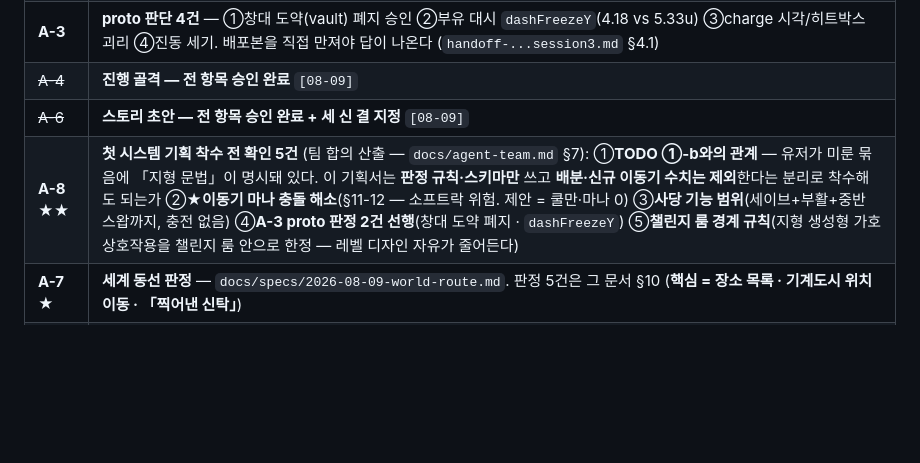
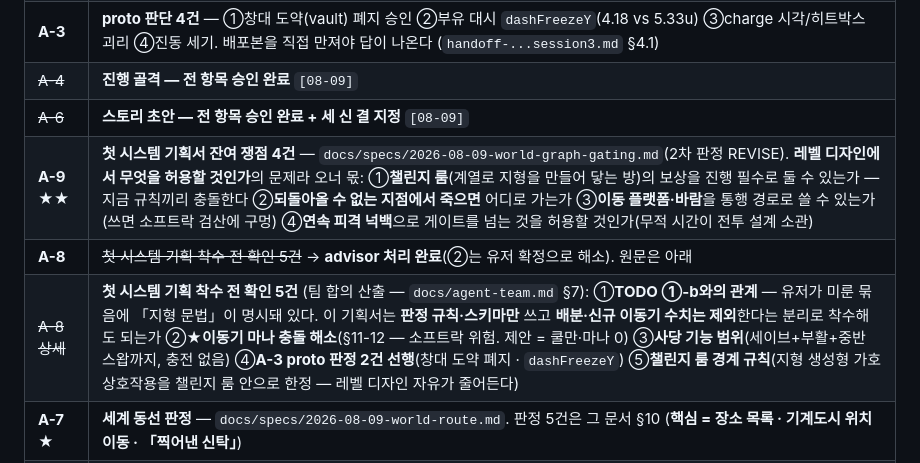
Before and after one commit to abback-go/yemogame2, a Markdown page: TODO.md, the part around the change. Drawn GitHub-style; blank space fills up the shorter version.

```diff
--- a/TODO.md
+++ b/TODO.md
@@ -75,7 +75,9 @@ proto/index.html   신전 수련장 7층 · 단일 파일 · 의존성 0 · 검
 | **A-3** | **proto 판단 4건** — ①창대 도약(vault) 폐지 승인 ②부유 대시 `dashFreezeY`(4.18 vs 5.33u) ③charge 시각/히트박스 괴리 ④진동 세기. 배포본을 직접 만져야 답이 나온다 (`handoff-...session3.md` §4.1) |
 | ~~A-4~~ | **진행 골격 — 전 항목 승인 완료** `[08-09]` |
 | ~~A-6~~ | **스토리 초안 — 전 항목 승인 완료 + 세 신 결 지정** `[08-09]` |
-| **A-8 ★★** | **첫 시스템 기획 착수 전 확인 5건** (팀 합의 산출 — `docs/agent-team.md` §7): ①**TODO ①-b와의 관계** — 유저가 미룬 묶음에 「지형 문법」이 명시돼 있다. 이 기획서는 **판정 규칙·스키마만** 쓰고 **배분·신규 이동기 수치는 제외**한다는 분리로 착수해도 되는가 ②★**이동기 마나 충돌 해소**(§11-12 — 소프트락 위험. 제안 = 쿨만·마나 0) ③**사당 기능 범위**(세이브+부활+중반 스왑까지, 충전 없음) ④**A-3 proto 판정 2건 선행**(창대 도약 폐지 · `dashFreezeY`) ⑤**챌린지 룸 경계 규칙**(지형 생성형 가호 상호작용을 챌린지 룸 안으로 한정 — 레벨 디자인 자유가 줄어든다) |
+| **A-9 ★★** | **첫 시스템 기획서 잔여 쟁점 4건** — `docs/specs/2026-08-09-world-graph-gating.md`(2차 판정 REVISE). **레벨 디자인에서 무엇을 허용할 것인가**의 문제라 오너 몫: ①**챌린지 룸**(계열로 지형을 만들어 닿는 방)의 보상을 진행 필수로 둘 수 있는가 — 지금 규칙끼리 충돌한다 ②**되돌아올 수 없는 지점에서 죽으면** 어디로 가는가 ③**이동 플랫폼·바람**을 통행 경로로 쓸 수 있는가(쓰면 소프트락 검산에 구멍) ④**연속 피격 넉백**으로 게이트를 넘는 것을 허용할 것인가(무적 시간이 전투 설계 소관) |
+| **A-8** | ~~첫 시스템 기획 착수 전 확인 5건~~ → **advisor 처리 완료**(②는 유저 확정으로 해소). 원문은 아래 |
+| ~~A-8 상세~~ | **첫 시스템 기획 착수 전 확인 5건** (팀 합의 산출 — `docs/agent-team.md` §7): ①**TODO ①-b와의 관계** — 유저가 미룬 묶음에 「지형 문법」이 명시돼 있다. 이 기획서는 **판정 규칙·스키마만** 쓰고 **배분·신규 이동기 수치는 제외**한다는 분리로 착수해도 되는가 ②★**이동기 마나 충돌 해소**(§11-12 — 소프트락 위험. 제안 = 쿨만·마나 0) ③**사당 기능 범위**(세이브+부활+중반 스왑까지, 충전 없음) ④**A-3 proto 판정 2건 선행**(창대 도약 폐지 · `dashFreezeY`) ⑤**챌린지 룸 경계 규칙**(지형 생성형 가호 상호작용을 챌린지 룸 안으로 한정 — 레벨 디자인 자유가 줄어든다) |
 | **A-7 ★** | **세계 동선 판정** — `docs/specs/2026-08-09-world-route.md`. 판정 5건은 그 문서 §10 (**핵심 = 장소 목록 · 기계도시 위치 이동 · 「찍어낸 신탁」**) |
 | **A-5** | **신전 골격+퀘스트 초안 판정** — `docs/specs/2026-08-09-temple-hub-quests.md` (방 28 · NPC 15 · 퀘스트 16종). 유저 지시로 **후순위** — 판정 목록은 그 문서 §6 |
 
```
Also changed, not shown: docs/specs/2026-08-09-world-graph-gating.md (+4 -1 lines).
